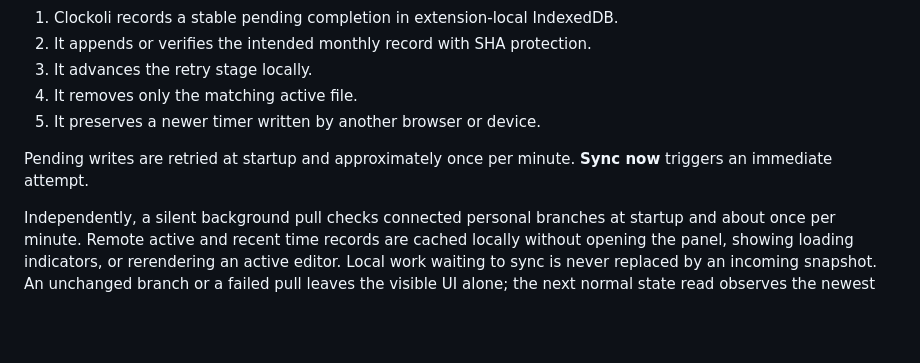
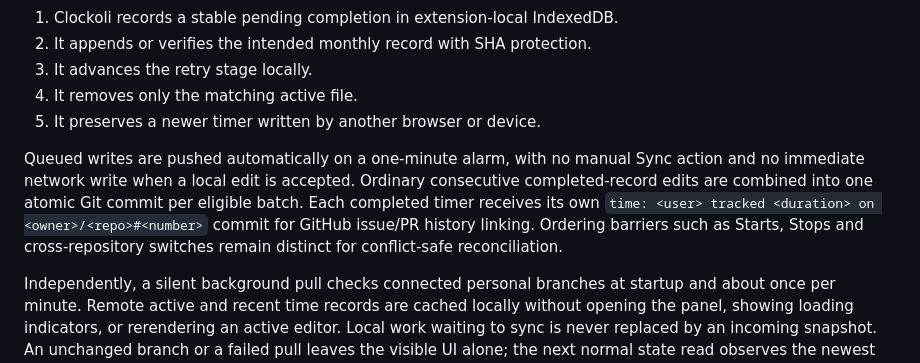
Before and after one commit to Clockoli/wip, a Markdown page: docs/features.md, the part around the change. Rendered like a GitHub page; blank space fills up the shorter version.

Commit message:
docs: automatic minute batches and individually linked tracked-time commits

```diff
--- a/docs/features.md
+++ b/docs/features.md
@@ -230,7 +230,7 @@ Start, Stop, and task switches are accepted durably in extension-local state, th
 4. It removes only the matching active file.
 5. It preserves a newer timer written by another browser or device.
 
-Pending writes are retried at startup and approximately once per minute. **Sync now** triggers an immediate attempt.
+Queued writes are pushed automatically on a one-minute alarm, with no manual Sync action and no immediate network write when a local edit is accepted. Ordinary consecutive completed-record edits are combined into one atomic Git commit per eligible batch. Each completed timer receives its own `time: <user> tracked <duration> on <owner>/<repo>#<number>` commit for GitHub issue/PR history linking. Ordering barriers such as Starts, Stops and cross-repository switches remain distinct for conflict-safe reconciliation.
 
 Independently, a silent background pull checks connected personal branches at startup and about once per minute. Remote active and recent time records are cached locally without opening the panel, showing loading indicators, or rerendering an active editor. Local work waiting to sync is never replaced by an incoming snapshot. An unchanged branch or a failed pull leaves the visible UI alone; the next normal state read observes the newest successfully cached data. Larger history views and other participants' records are still loaded on demand.
 
```
